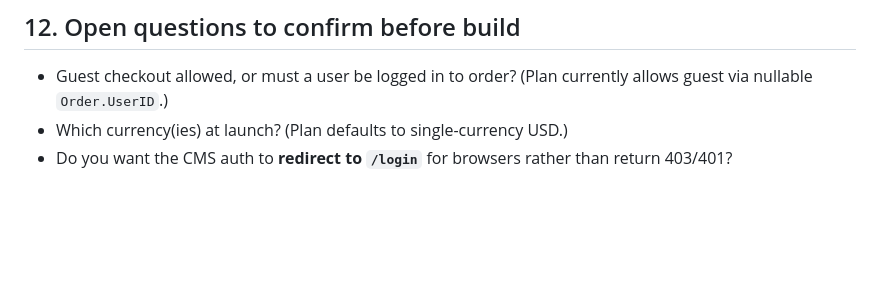
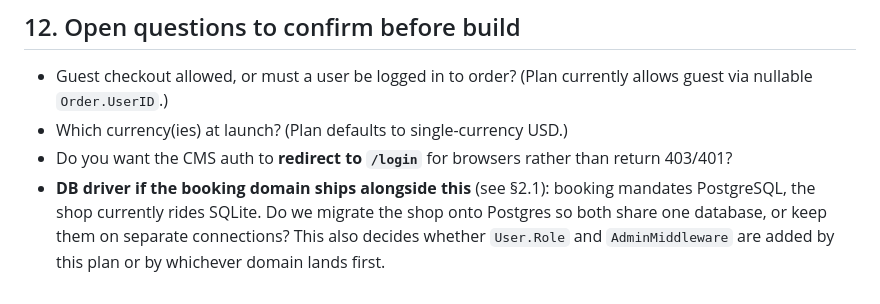
Before and after one commit to erancihan/clair, a Markdown page: docs/shop-plan.md, the part around one of its changes. Drawn GitHub-style; blank space fills up the shorter version.

```diff
--- a/docs/shop-plan.md
+++ b/docs/shop-plan.md
@@ -1289,3 +1343,7 @@ per-vendor scoping and vendor admin), discounts/coupons, inventory reservations.
   nullable `Order.UserID`.)
 - Which currency(ies) at launch? (Plan defaults to single-currency USD.)
 - Do you want the CMS auth to **redirect to `/login`** for browsers rather than return 403/401?
+- **DB driver if the booking domain ships alongside this** (see §2.1): booking mandates PostgreSQL,
+  the shop currently rides SQLite. Do we migrate the shop onto Postgres so both share one database,
+  or keep them on separate connections? This also decides whether `User.Role` and `AdminMiddleware`
+  are added by this plan or by whichever domain lands first.
```
Also changed, not shown: other parts of docs/shop-plan.md (+54 -0 lines).
